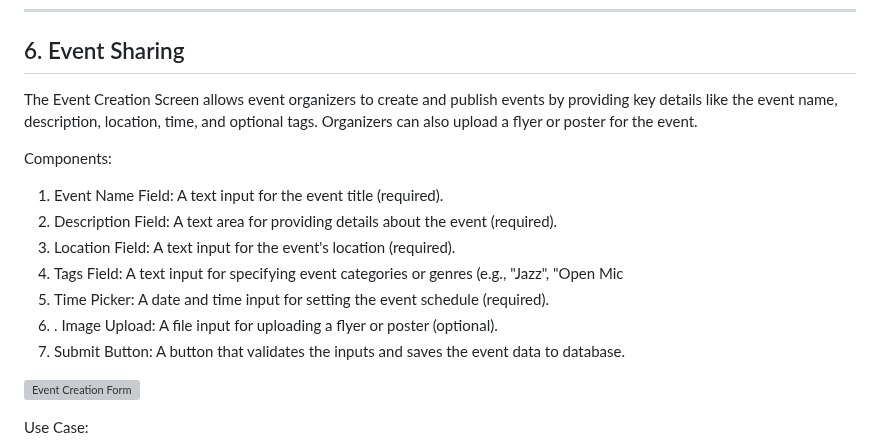
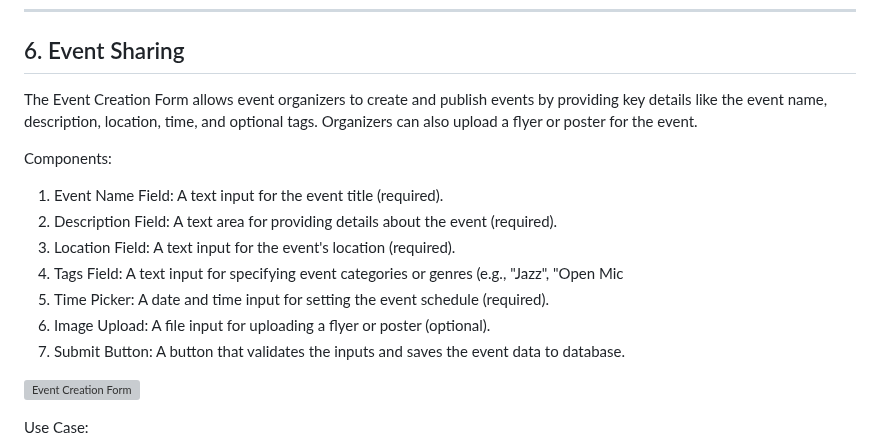
Before and after one commit to ibhattacharj/LocalVibes, a Markdown page: team/m2/ui-diagrams.md, the part around the change. Drawn GitHub-style; grey boxes are pictures that could not be loaded.

```diff
--- a/team/m2/ui-diagrams.md
+++ b/team/m2/ui-diagrams.md
@@ -80,7 +80,7 @@ Users looking to discover events by location can explore the map to see what's n
 
 ## 6. Event Sharing
 
-The Event Creation Screen allows event organizers to create and publish events by providing key details like the event name, description, location, time, and optional tags. Organizers can also upload a flyer or poster for the event.
+The Event Creation Form allows event organizers to create and publish events by providing key details like the event name, description, location, time, and optional tags. Organizers can also upload a flyer or poster for the event.
 
 Components:
 
@@ -89,7 +89,7 @@ Components:
 3. Location Field: A text input for the event's location (required).
 4. Tags Field: A text input for specifying event categories or genres (e.g., "Jazz", "Open Mic
 5. Time Picker: A date and time input for setting the event schedule (required).
-6. . Image Upload: A file input for uploading a flyer or poster (optional).
+6. Image Upload: A file input for uploading a flyer or poster (optional).
 7. Submit Button: A button that validates the inputs and saves the event data to database.
 
 ![Event Creation Form](./images/event-creation-form.png)
```
